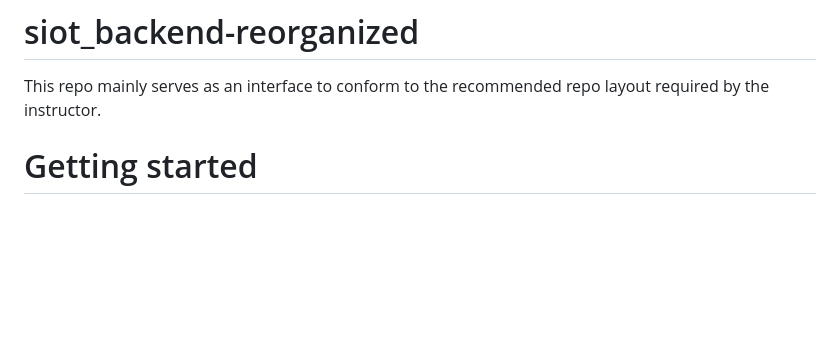
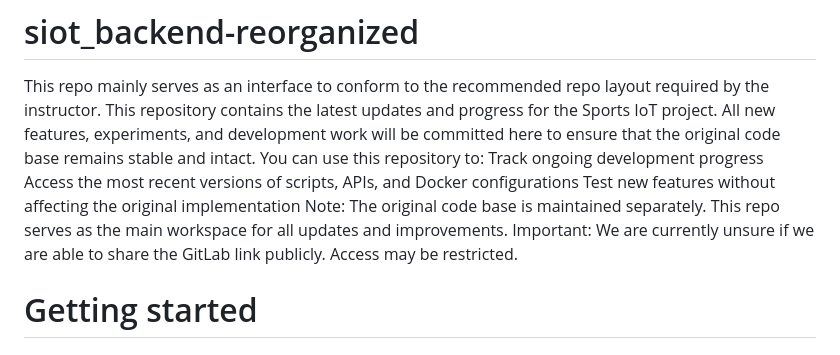
Before and after one commit to Modeste01/siot_backend-reorganized, a Markdown page: README.md, the part around the change. Drawn GitHub-style; blank space fills up the shorter version.

```diff
--- a/README.md
+++ b/README.md
@@ -1,5 +1,12 @@
 # siot_backend-reorganized
 This repo mainly serves as an interface to conform to the recommended repo layout required by the instructor.
+This repository contains the latest updates and progress for the Sports IoT project. All new features, experiments, and development work will be committed here to ensure that the original code base remains stable and intact.
+You can use this repository to:
+  Track ongoing development progress
+  Access the most recent versions of scripts, APIs, and Docker configurations
+  Test new features without affecting the original implementation
+  Note: The original code base is maintained separately. This repo serves as the main workspace for all updates and improvements.
+  Important: We are currently unsure if we are able to share the GitLab link publicly. Access may be restricted.
 
 # Getting started
 
```
